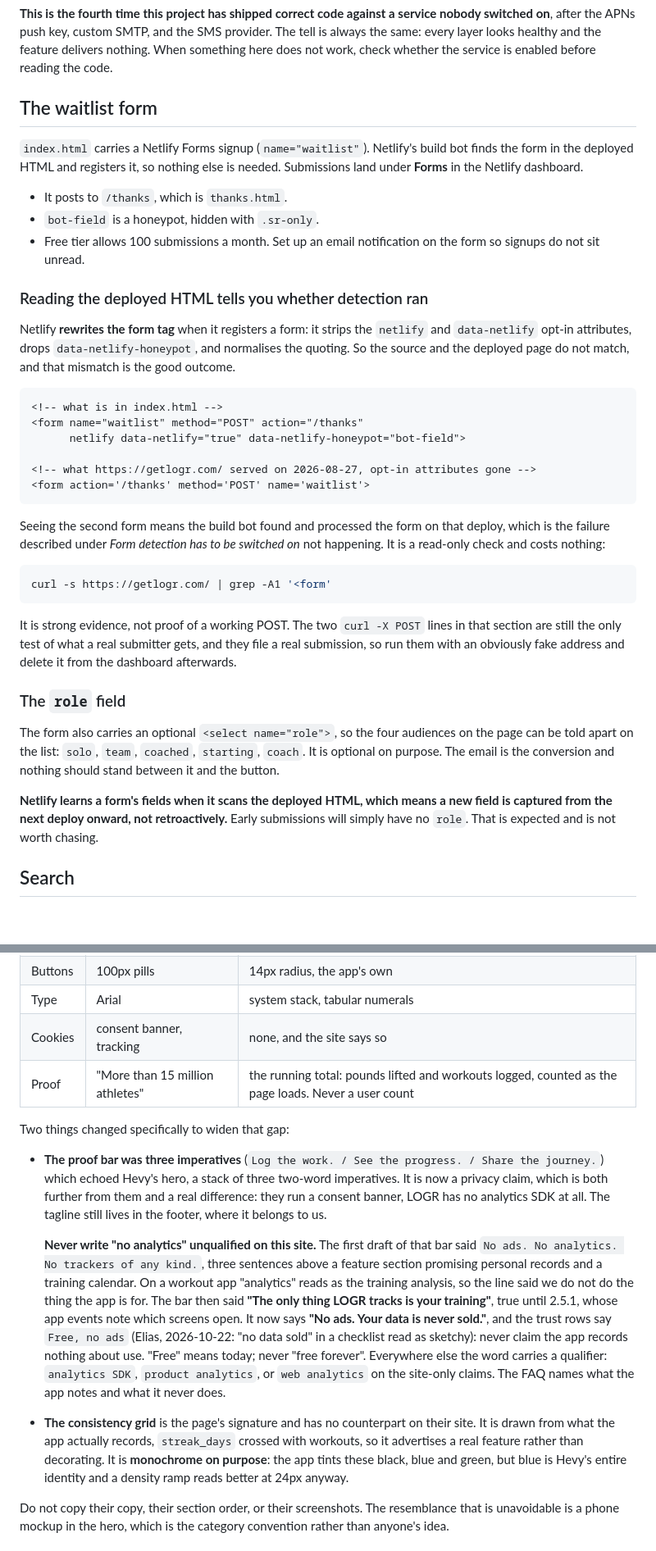
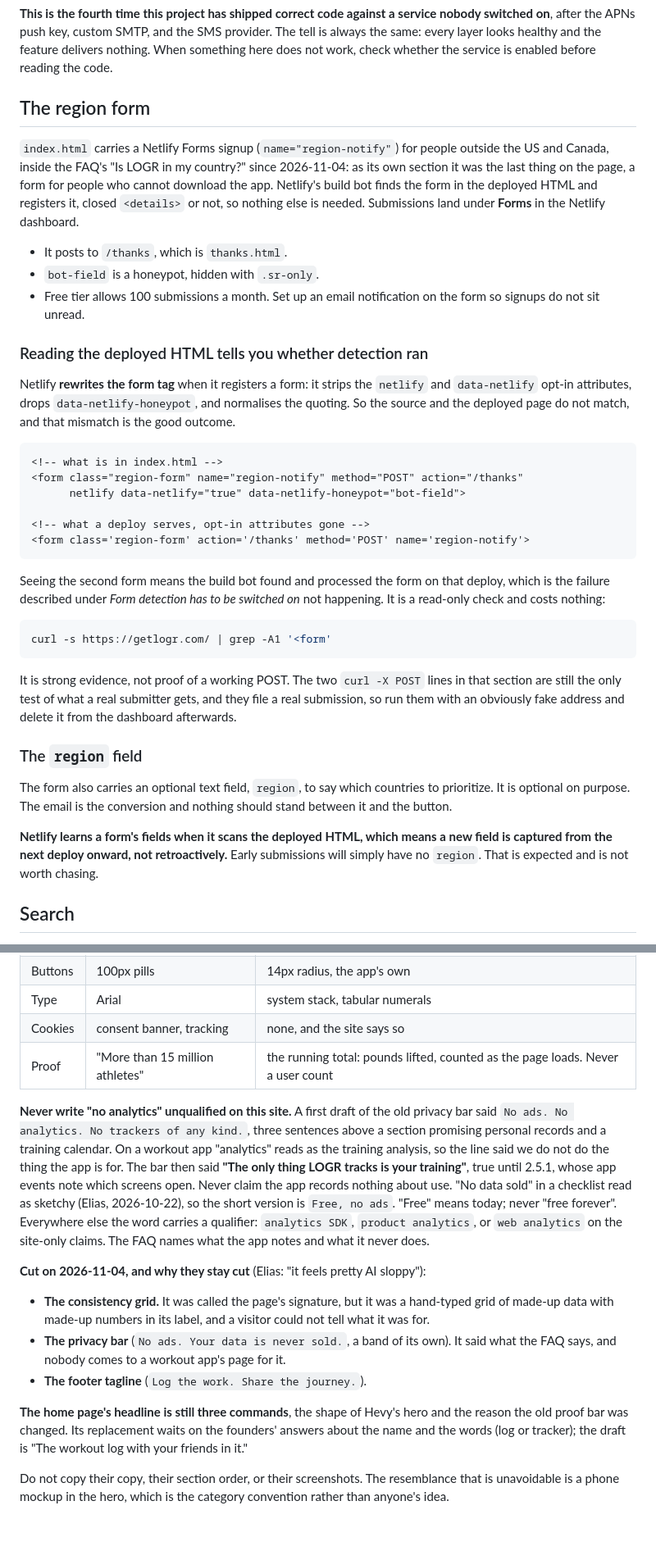
Before and after one commit to eliasbetancourt/logr-site, a Markdown page: README.md, 2 parts joined by grey strips. Shown at 82% size. Drawn GitHub-style; blank space fills up the shorter version.

````diff
--- a/README.md
+++ b/README.md
@@ -186,11 +197,14 @@ provider. The tell is always the same: every layer looks healthy and the
 feature delivers nothing. When something here does not work, check whether the
 service is enabled before reading the code.
 
-## The waitlist form
+## The region form
 
-`index.html` carries a Netlify Forms signup (`name="waitlist"`). Netlify's
-build bot finds the form in the deployed HTML and registers it, so nothing else
-is needed. Submissions land under **Forms** in the Netlify dashboard.
+`index.html` carries a Netlify Forms signup (`name="region-notify"`) for people
+outside the US and Canada, inside the FAQ's "Is LOGR in my country?" since
+2026-11-04: as its own section it was the last thing on the page, a form for
+people who cannot download the app. Netlify's build bot finds the form in the
+deployed HTML and registers it, closed `<details>` or not, so nothing else is
+needed. Submissions land under **Forms** in the Netlify dashboard.
 
 - It posts to `/thanks`, which is `thanks.html`.
 - `bot-field` is a honeypot, hidden with `.sr-only`.
@@ -206,11 +220,11 @@ deployed page do not match, and that mismatch is the good outcome.
 
 ```html
 <!-- what is in index.html -->
-<form name="waitlist" method="POST" action="/thanks"
+<form class="region-form" name="region-notify" method="POST" action="/thanks"
       netlify data-netlify="true" data-netlify-honeypot="bot-field">
 
-<!-- what https://getlogr.com/ served on 2026-08-27, opt-in attributes gone -->
-<form action='/thanks' method='POST' name='waitlist'>
+<!-- what a deploy serves, opt-in attributes gone -->
+<form class='region-form' action='/thanks' method='POST' name='region-notify'>
 ```
 
 Seeing the second form means the build bot found and processed the form on that
@@ -226,16 +240,15 @@ lines in that section are still the only test of what a real submitter gets,
 and they file a real submission, so run them with an obviously fake address and
 delete it from the dashboard afterwards.
 
-### The `role` field
+### The `region` field
 
-The form also carries an optional `<select name="role">`, so the four audiences
-on the page can be told apart on the list: `solo`, `team`, `coached`,
-`starting`, `coach`. It is optional on purpose. The email is the conversion and
+The form also carries an optional text field, `region`, to say which countries
+to prioritize. It is optional on purpose. The email is the conversion and
 nothing should stand between it and the button.
 
 **Netlify learns a form's fields when it scans the deployed HTML, which means a
 new field is captured from the next deploy onward, not retroactively.** Early
-submissions will simply have no `role`. That is expected and is not worth
+submissions will simply have no `region`. That is expected and is not worth
 chasing.
 
 ## Search
@@ -804,34 +825,33 @@ site is deliberately built away from theirs. Theirs, as of August 2026:
 | Buttons | 100px pills | 14px radius, the app's own |
 | Type | Arial | system stack, tabular numerals |
 | Cookies | consent banner, tracking | none, and the site says so |
-| Proof | "More than 15 million athletes" | the running total: pounds lifted and workouts logged, counted as the page loads. Never a user count |
+| Proof | "More than 15 million athletes" | the running total: pounds lifted, counted as the page loads. Never a user count |
 
-Two things changed specifically to widen that gap:
+**Never write "no analytics" unqualified on this site.** A first draft of the
+old privacy bar said `No ads. No analytics. No trackers of any kind.`, three
+sentences above a section promising personal records and a training calendar.
+On a workout app "analytics" reads as the training analysis, so the line said
+we do not do the thing the app is for. The bar then said **"The only thing LOGR
+tracks is your training"**, true until 2.5.1, whose app events note which
+screens open. Never claim the app records nothing about use. "No data sold" in
+a checklist read as sketchy (Elias, 2026-10-22), so the short version is `Free,
+no ads`. "Free" means today; never "free forever". Everywhere else the word
+carries a qualifier: `analytics SDK`, `product analytics`, or `web analytics` on
+the site-only claims. The FAQ names what the app notes and what it never does.
 
-- **The proof bar was three imperatives** (`Log the work. / See the progress. /
-  Share the journey.`) which echoed Hevy's hero, a stack of three two-word
-  imperatives. It is now a privacy claim, which is both further from them and a
-  real difference: they run a consent banner, LOGR has no analytics SDK at all.
-  The tagline still lives in the footer, where it belongs to us.
+**Cut on 2026-11-04, and why they stay cut** (Elias: "it feels pretty AI sloppy"):
 
-  **Never write "no analytics" unqualified on this site.** The first draft of
-  that bar said `No ads. No analytics. No trackers of any kind.`, three
-  sentences above a feature section promising personal records and a training
-  calendar. On a workout app "analytics" reads as the training analysis, so the
-  line said we do not do the thing the app is for. The bar then said
-  **"The only thing LOGR tracks is your training"**, true until 2.5.1, whose
-  app events note which screens open. It now says **"No ads. Your data is
-  never sold."**, and the trust rows say `Free, no ads` (Elias, 2026-10-22: "no
-  data sold" in a checklist read as sketchy): never claim the app records
-  nothing about use. "Free" means today; never "free forever". Everywhere else the word carries a
-  qualifier: `analytics SDK`, `product analytics`, or `web analytics` on the
-  site-only claims. The FAQ names what the app notes and what it never does.
-- **The consistency grid** is the page's signature and has no counterpart on
-  their site. It is drawn from what the app actually records, `streak_days`
-  crossed with workouts, so it advertises a real feature rather than decorating.
-  It is **monochrome on purpose**: the app tints these black, blue and green,
-  but blue is Hevy's entire identity and a density ramp reads better at 24px
-  anyway.
+- **The consistency grid.** It was called the page's signature, but it was a
+  hand-typed grid of made-up data with made-up numbers in its label, and a
+  visitor could not tell what it was for.
+- **The privacy bar** (`No ads. Your data is never sold.`, a band of its own). It
+  said what the FAQ says, and nobody comes to a workout app's page for it.
+- **The footer tagline** (`Log the work. Share the journey.`).
+
+**The home page's headline is still three commands**, the shape of Hevy's hero
+and the reason the old proof bar was changed. Its replacement waits on the
+founders' answers about the name and the words (log or tracker); the draft is
+"The workout log with your friends in it."
 
 Do not copy their copy, their section order, or their screenshots. The
 resemblance that is unavoidable is a phone mockup in the hero, which is the
````
Also changed, not shown: other parts of README.md (+50 -39 lines).
